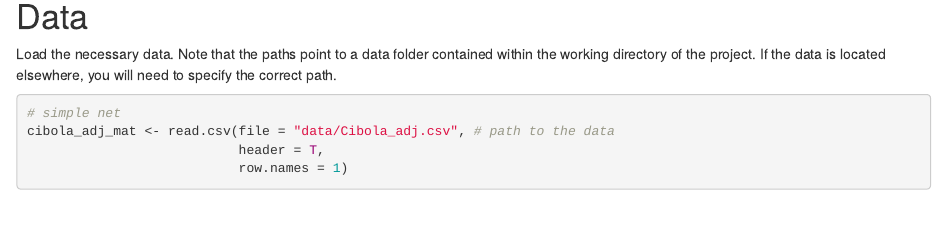
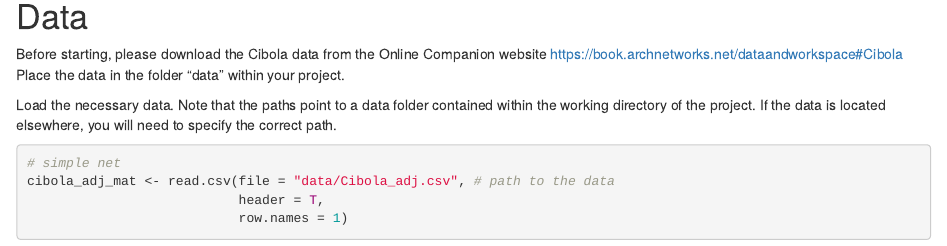
Before and after one commit to MatteoMazzamurro/BPNSS_course_material, an R Markdown document (P3 network analysis.Rmd): the page in a window 1100 px wide, from 4130 px down. Rendered offline with R 4.5, knitr and Pandoc, with nearby package versions; code that draws random numbers runs with fixed seeds of ours; some code elsewhere in the file could not run offline.

Commit message:
add note on data download

````diff
--- a/P3 network analysis.Rmd
+++ b/P3 network analysis.Rmd
@@ -75,6 +75,9 @@ plot(example_g)
 ```
 
 # Data
+Before starting, please download the Cibola data from the Online Companion website https://book.archnetworks.net/dataandworkspace#Cibola
+Place the data in the folder "data" within your project.
+
 Load the necessary data. Note that the paths point to a data folder contained
 within the working directory of the project. If the data is located elsewhere,
 you will need to specify the correct path.
````
Also changed, not shown: P4 network visualisation.Rmd (+3 -0 lines).
